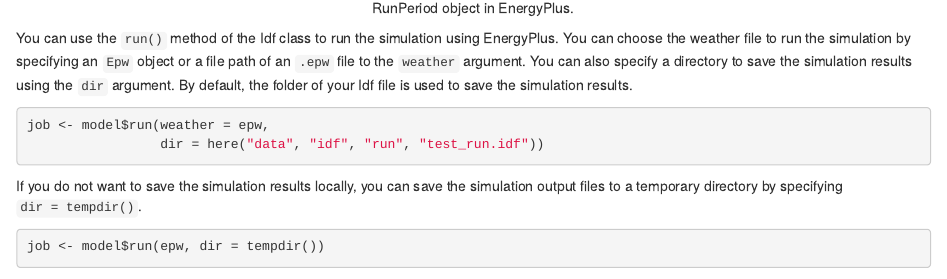
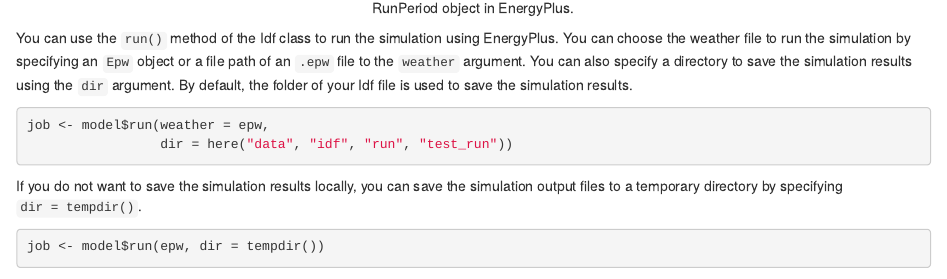
Before and after one commit to ideas-lab-nus/r4bes, an R Markdown document (11-parse.Rmd): the page in a window 1100 px wide, from 2330 px down. Rendered offline with R 4.5, knitr and Pandoc, with nearby package versions; drawn as R Markdown's standard HTML page in place of the format the file asks for; some code elsewhere in the file could not run offline.

Commit message:
Change simulation output directory

````diff
--- a/11-parse.Rmd
+++ b/11-parse.Rmd
@@ -71,7 +71,7 @@
 
 ```{r, eval = FALSE}
 job <- model$run(weather = epw,
-                 dir = here("data", "idf", "run", "test_run.idf"))
+                 dir = here("data", "idf", "run", "test_run"))
 ```
 
 If you do not want to save the simulation results locally, you can save the simulation output files to a temporary directory by specifying `dir = tempdir()`.
````
